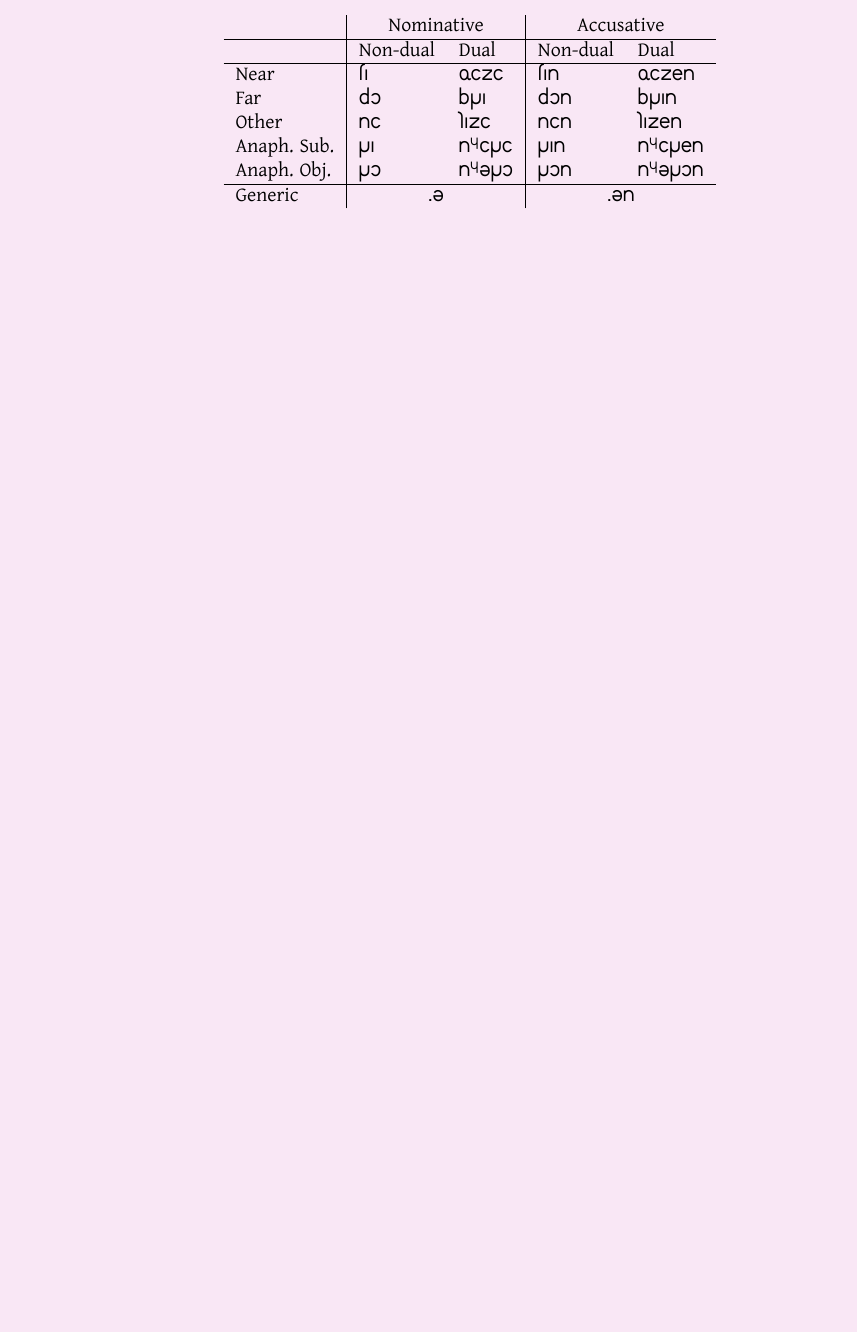
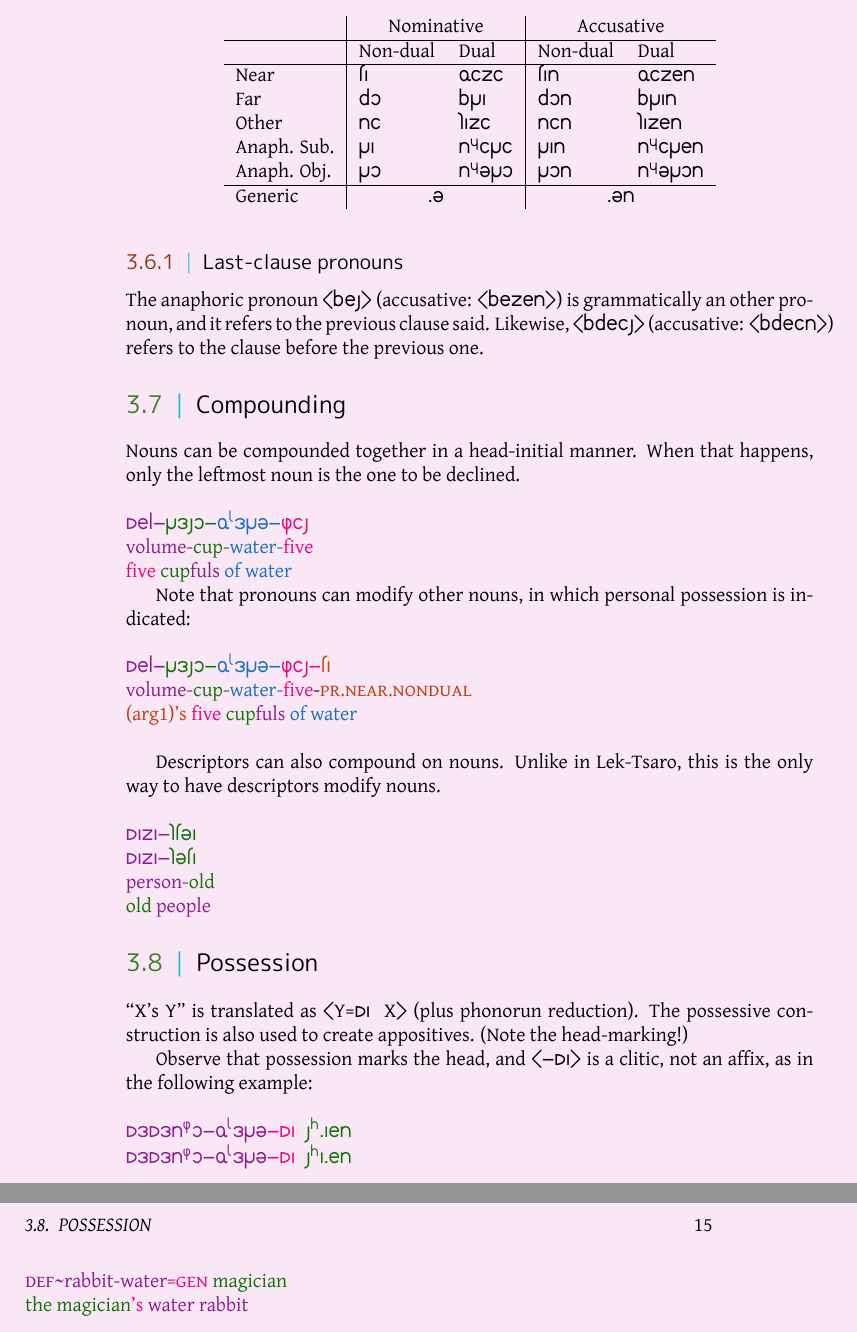
Before and after one commit to bluebear94/uruwi-conlangs, a LaTeX thesis (7_1/main.tex): part of page 14 of 15 before the commit and two parts of pages 14 and 15 of 19 after it, the two joined at a grey line, cut so that both start at the same text, the shorter picture padded with empty space. The pictures show the PDF file out/7_1.pdf that the author committed with the source.

Commit message:
Compounding

```diff
--- a/7_1/main.tex
+++ b/7_1/main.tex
@@ -474,3 +474,10 @@ If a clause has no explicit arguments, the first argument is understood to be th
   \end{tabular}
 \end{table}
 
+\subsection{Last-clause pronouns}
+
+The anaphoric pronoun \hortho{bes} (accusative: \hortho{bezen}) is grammatically an other pronoun, and it refers to the previous clause said. Likewise, \hortho{bpeis} (accusative: \hortho{bpein}) refers to the clause before the previous one.
+
+\section{Compounding}
+
+Nouns can be compounded together in a head-initial manner. When that happens, only the leftmost noun is the one to be declined. \\
@@ -476,0 +489 @@ If a clause has no explicit arguments, the first argument is understood to be th
+Note that pronouns can modify other nouns, in which personal possession is indicated: \\
@@ -476,0 +495,12 @@ If a clause has no explicit arguments, the first argument is understood to be th
+Descriptors can also compound on nouns. Unlike in Lek-Tsaro, this is the only way to have descriptors modify nouns. \\
+~\\
+\textkardinal{\hli{maza-}\hlii{ktua}} \\
+\textkardinal{\hli{maza-}\hlii{kuta}} \\
+\hli{person-}\hlii{old} \\
+\hlii{old} \hli{people}
+
+\section{Possession}
+
+``X's Y'' is translated as \hortho{\textnormal{Y=}ma \textnormal{X}} (plus phonorun reduction). The possessive construction is also used to create appositives. (Note the head-marking!)
+
+Observe that possession marks the head, and \hortho{\=/ma} is a clitic, not an affix, as in the following example: \\
@@ -477,3 +511,5 @@ If a clause has no explicit arguments, the first argument is understood to be th
+\hlii{the magician}\hliv{'s} \hli{water rabbit}
+
 \appendix
 
 \chapter*{Romanisation}
```
Also changed, not shown: Makefile, out/7_1.pdf, 7_1/main.tex (28 more changed lines), 2 other files.
